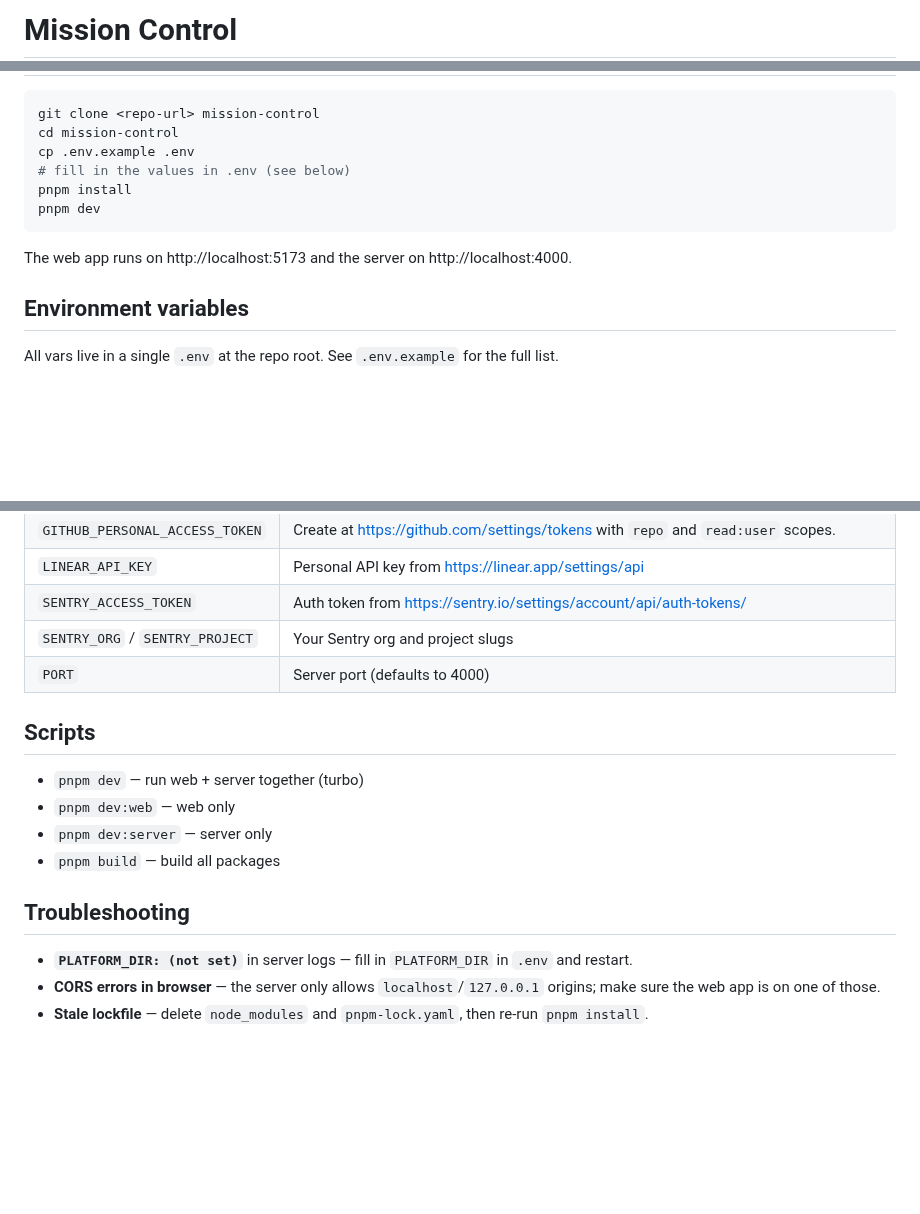
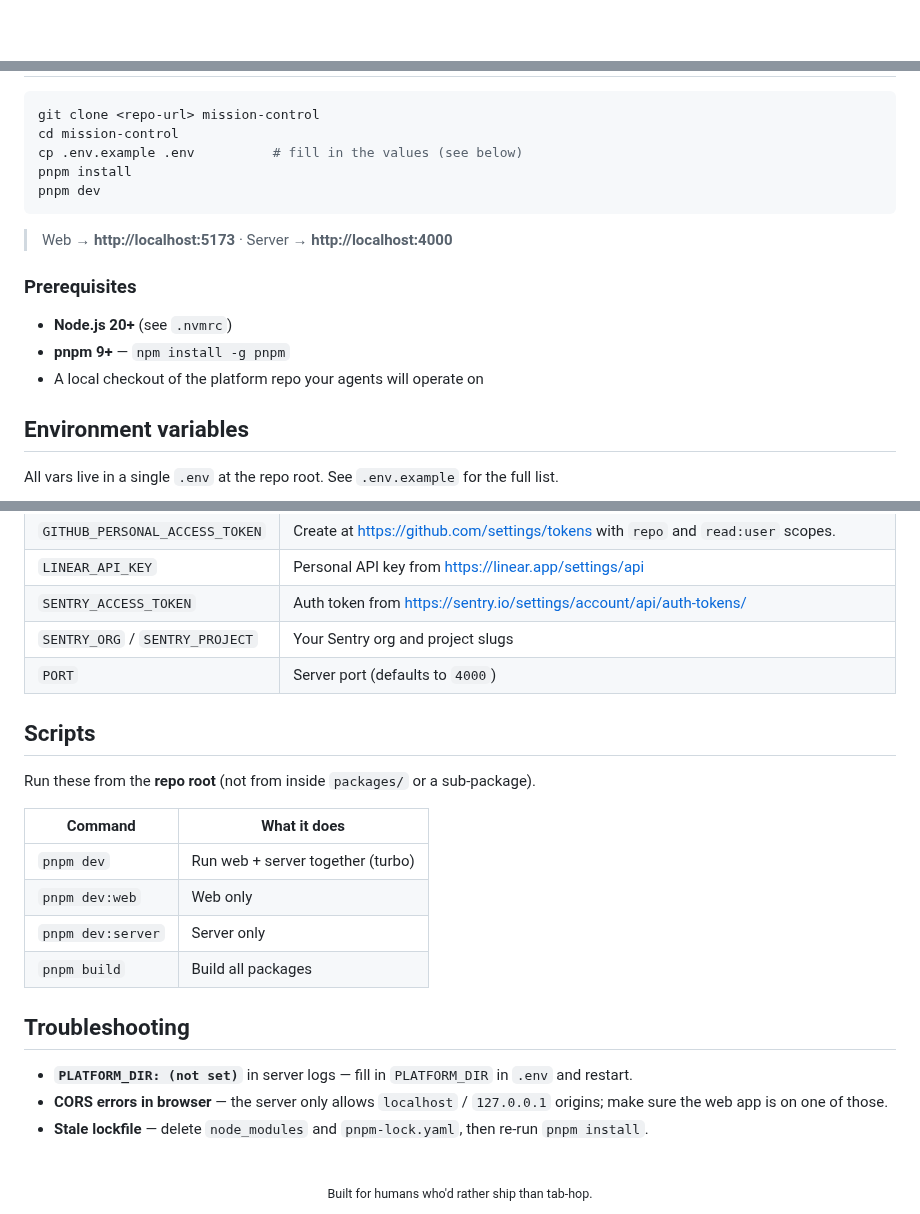
Before and after one commit to karozielonka/mission-control, a Markdown page: README.md, 3 parts joined by grey strips. Drawn GitHub-style; blank space fills up the shorter version.

````diff
--- a/README.md
+++ b/README.md
@@ -1,2 +1,2 @@
-# Mission Control
+<div align="center">
 
@@ -19,13 +77,18 @@ A monorepo dashboard that aggregates context from GitHub, Linear, and Sentry and
 ```bash
 git clone <repo-url> mission-control
 cd mission-control
-cp .env.example .env
-# fill in the values in .env (see below)
+cp .env.example .env          # fill in the values (see below)
 pnpm install
 pnpm dev
 ```
 
-The web app runs on http://localhost:5173 and the server on http://localhost:4000.
+> Web → **http://localhost:5173**  ·  Server → **http://localhost:4000**
+
+### Prerequisites
+
+- **Node.js 20+** (see `.nvmrc`)
+- **pnpm 9+** — `npm install -g pnpm`
+- A local checkout of the platform repo your agents will operate on
 
 ## Environment variables
 
@@ -38,17 +101,26 @@ All vars live in a single `.env` at the repo root. See `.env.example` for the fu
 | `LINEAR_API_KEY` | Personal API key from https://linear.app/settings/api |
 | `SENTRY_ACCESS_TOKEN` | Auth token from https://sentry.io/settings/account/api/auth-tokens/ |
 | `SENTRY_ORG` / `SENTRY_PROJECT` | Your Sentry org and project slugs |
-| `PORT` | Server port (defaults to 4000) |
+| `PORT` | Server port (defaults to `4000`) |
 
 ## Scripts
 
-- `pnpm dev` — run web + server together (turbo)
-- `pnpm dev:web` — web only
-- `pnpm dev:server` — server only
-- `pnpm build` — build all packages
+Run these from the **repo root** (not from inside `packages/` or a sub-package).
+
+| Command | What it does |
+| --- | --- |
+| `pnpm dev` | Run web + server together (turbo) |
+| `pnpm dev:web` | Web only |
+| `pnpm dev:server` | Server only |
+| `pnpm build` | Build all packages |
 
 ## Troubleshooting
 
 - **`PLATFORM_DIR: (not set)`** in server logs — fill in `PLATFORM_DIR` in `.env` and restart.
-- **CORS errors in browser** — the server only allows `localhost`/`127.0.0.1` origins; make sure the web app is on one of those.
+- **CORS errors in browser** — the server only allows `localhost` / `127.0.0.1` origins; make sure the web app is on one of those.
 - **Stale lockfile** — delete `node_modules` and `pnpm-lock.yaml`, then re-run `pnpm install`.
+
+<div align="center">
+<br />
+<sub>Built for humans who'd rather ship than tab-hop.</sub>
+</div>
````
Also changed, not shown: other parts of README.md (+68 -10 lines), docs/dashboard-dark.png (added), docs/dashboard-light.png (added), docs/suggestions.png (added).
